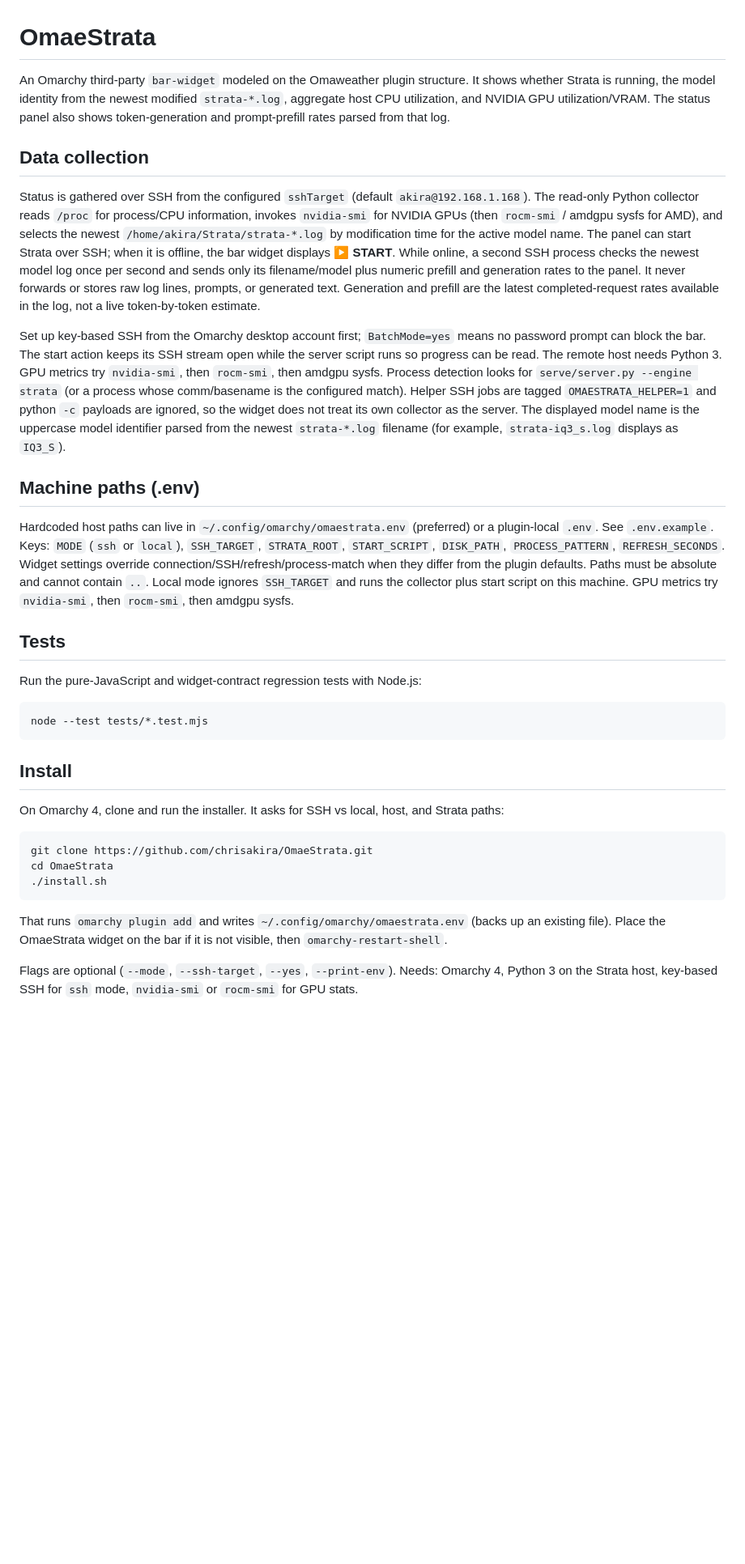
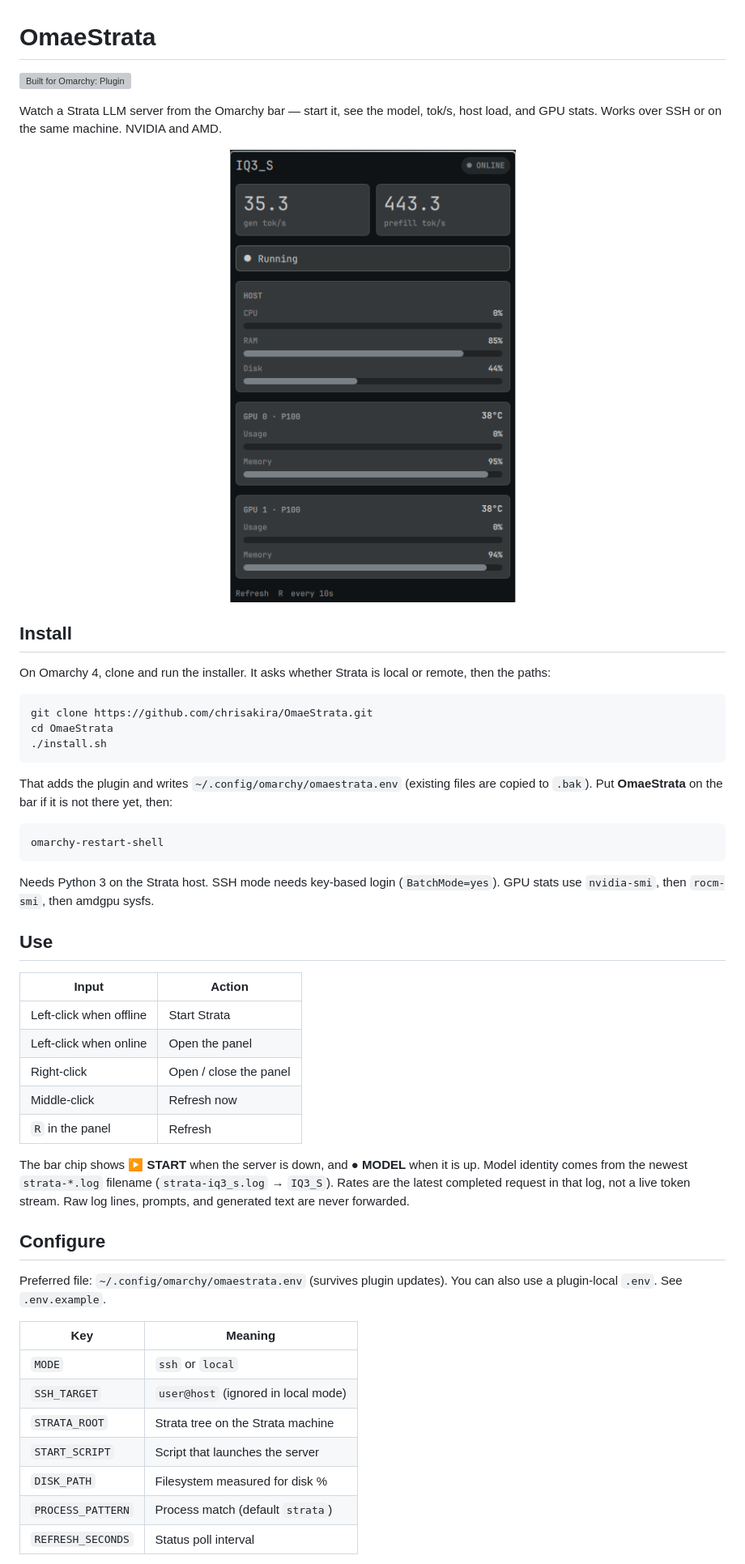
Before and after one commit to Gedankenn/OmaeStrata, a Markdown page: README.md, the part around one of its changes. Shown at 81% size. Rendered like a GitHub page; pictures changed too: preview.png (added); blank space fills up the shorter version; grey boxes are pictures that could not be loaded.

Commit message:
docs: rewrite README and add panel preview
Center the live panel screenshot as preview.png and replace the dense
README with a short pitch, install path, controls, and MIT notice.

````diff
--- a/README.md
+++ b/README.md
@@ -1,28 +1,16 @@
 # OmaeStrata
 
-An Omarchy third-party `bar-widget` modeled on the Omaweather plugin structure. It shows whether Strata is running, the model identity from the newest modified `strata-*.log`, aggregate host CPU utilization, and NVIDIA GPU utilization/VRAM. The status panel also shows token-generation and prompt-prefill rates parsed from that log.
+[![Built for Omarchy: Plugin](https://raw.githubusercontent.com/tcballard/omarchy-badges/75975e5b5bf75e7ede3764bcd2950046f7abfe2c/badges/v1/omarchy-plugin.svg)](https://github.com/tcballard/omarchy-badges)
 
-## Data collection
+Watch a Strata LLM server from the Omarchy bar — start it, see the model, tok/s, host load, and GPU stats. Works over SSH or on the same machine. NVIDIA and AMD.
 
-Status is gathered over SSH from the configured `sshTarget` (default `akira@192.168.1.168`). The read-only Python collector reads `/proc` for process/CPU information, invokes `nvidia-smi` for NVIDIA GPUs (then `rocm-smi` / amdgpu sysfs for AMD), and selects the newest `/home/akira/Strata/strata-*.log` by modification time for the active model name. The panel can start Strata over SSH; when it is offline, the bar widget displays **▶ START**. While online, a second SSH process checks the newest model log once per second and sends only its filename/model plus numeric prefill and generation rates to the panel. It never forwards or stores raw log lines, prompts, or generated text. Generation and prefill are the latest completed-request rates available in the log, not a live token-by-token estimate.
-
-Set up key-based SSH from the Omarchy desktop account first; `BatchMode=yes` means no password prompt can block the bar. The start action keeps its SSH stream open while the server script runs so progress can be read. The remote host needs Python 3. GPU metrics try `nvidia-smi`, then `rocm-smi`, then amdgpu sysfs. Process detection looks for `serve/server.py --engine strata` (or a process whose comm/basename is the configured match). Helper SSH jobs are tagged `OMAESTRATA_HELPER=1` and python `-c` payloads are ignored, so the widget does not treat its own collector as the server. The displayed model name is the uppercase model identifier parsed from the newest `strata-*.log` filename (for example, `strata-iq3_s.log` displays as `IQ3_S`).
-
-## Machine paths (.env)
-
-Hardcoded host paths can live in `~/.config/omarchy/omaestrata.env` (preferred) or a plugin-local `.env`. See `.env.example`. Keys: `MODE` (`ssh` or `local`), `SSH_TARGET`, `STRATA_ROOT`, `START_SCRIPT`, `DISK_PATH`, `PROCESS_PATTERN`, `REFRESH_SECONDS`. Widget settings override connection/SSH/refresh/process-match when they differ from the plugin defaults. Paths must be absolute and cannot contain `..`. Local mode ignores `SSH_TARGET` and runs the collector plus start script on this machine. GPU metrics try `nvidia-smi`, then `rocm-smi`, then amdgpu sysfs.
-
-## Tests
-
-Run the pure-JavaScript and widget-contract regression tests with Node.js:
-
-```sh
-node --test tests/*.test.mjs
-```
+<p align="center">
+  <img src="preview.png" alt="OmaeStrata panel: IQ3_S online, generation and prefill rates, host CPU/RAM/disk, two P100 GPUs" width="362" />
+</p>
 
 ## Install
 
-On Omarchy 4, clone and run the installer. It asks for SSH vs local, host, and Strata paths:
+On Omarchy 4, clone and run the installer. It asks whether Strata is local or remote, then the paths:
 
 ```sh
 git clone https://github.com/chrisakira/OmaeStrata.git
@@ -30,6 +18,37 @@ cd OmaeStrata
 ./install.sh
 ```
 
-That runs `omarchy plugin add` and writes `~/.config/omarchy/omaestrata.env` (backs up an existing file). Place the OmaeStrata widget on the bar if it is not visible, then `omarchy-restart-shell`.
+That adds the plugin and writes `~/.config/omarchy/omaestrata.env` (existing files are copied to `.bak`). Put **OmaeStrata** on the bar if it is not there yet, then:
 
-Flags are optional (`--mode`, `--ssh-target`, `--yes`, `--print-env`). Needs: Omarchy 4, Python 3 on the Strata host, key-based SSH for `ssh` mode, `nvidia-smi` or `rocm-smi` for GPU stats.
+```sh
+omarchy-restart-shell
+```
+
+Needs Python 3 on the Strata host. SSH mode needs key-based login (`BatchMode=yes`). GPU stats use `nvidia-smi`, then `rocm-smi`, then amdgpu sysfs.
+
+## Use
+
+| Input | Action |
+| --- | --- |
+| Left-click when offline | Start Strata |
+| Left-click when online | Open the panel |
+| Right-click | Open / close the panel |
+| Middle-click | Refresh now |
+| `R` in the panel | Refresh |
+
+The bar chip shows **▶ START** when the server is down, and **● MODEL** when it is up. Model identity comes from the newest `strata-*.log` filename (`strata-iq3_s.log` → `IQ3_S`). Rates are the latest completed request in that log, not a live token stream. Raw log lines, prompts, and generated text are never forwarded.
+
+## Configure
+
+Preferred file: `~/.config/omarchy/omaestrata.env` (survives plugin updates). You can also use a plugin-local `.env`. See `.env.example`.
+
+| Key | Meaning |
+| --- | --- |
+| `MODE` | `ssh` or `local` |
+| `SSH_TARGET` | `user@host` (ignored in local mode) |
+| `STRATA_ROOT` | Strata tree on the Strata machine |
+| `START_SCRIPT` | Script that launches the server |
+| `DISK_PATH` | Filesystem measured for disk % |
+| `PROCESS_PATTERN` | Process match (default `strata`) |
+| `REFRESH_SECONDS` | Status poll interval |
+
````
Also changed, not shown: other parts of README.md (+7 -4 lines).
